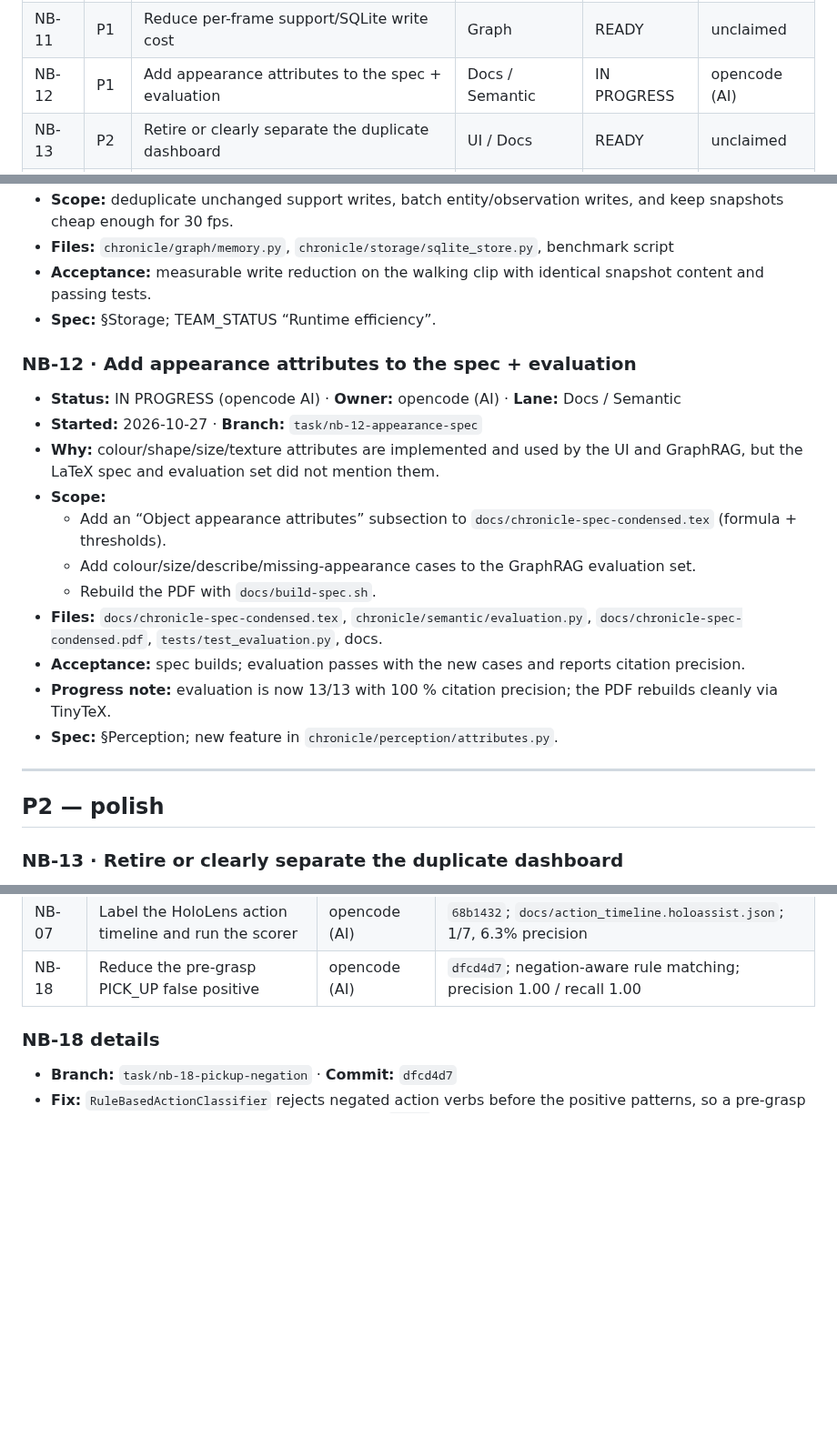
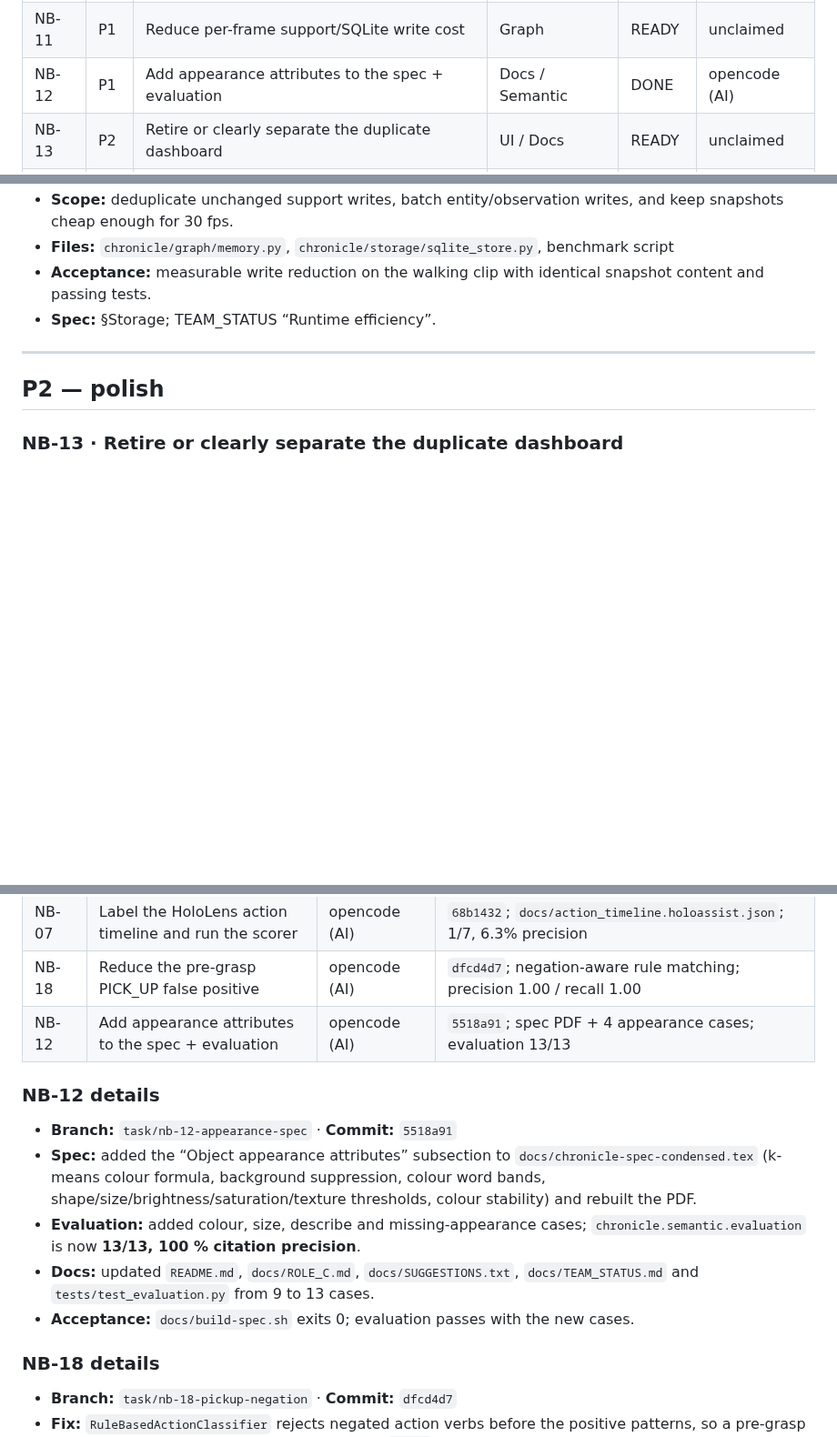
Before and after one commit to g1gowda123/chronicle, a Markdown page: docs/NOTICE_BOARD.md, 3 parts joined by grey strips. Shown at 91% size. GitHub-like rendering; blank space fills up the shorter version.

Commit message:
docs(board): mark NB-12 done

```diff
--- a/docs/NOTICE_BOARD.md
+++ b/docs/NOTICE_BOARD.md
@@ -57,7 +57,7 @@ PR so parallel work does not collide.
 | NB-09 | P1 | Review drawer for rejected / ambiguous actions | UI | READY | unclaimed |
 | NB-10 | P1 | Tune consolidation on the living-room clip | Graph | READY | unclaimed |
 | NB-11 | P1 | Reduce per-frame support/SQLite write cost | Graph | READY | unclaimed |
-| NB-12 | P1 | Add appearance attributes to the spec + evaluation | Docs / Semantic | IN PROGRESS | opencode (AI) |
+| NB-12 | P1 | Add appearance attributes to the spec + evaluation | Docs / Semantic | DONE | opencode (AI) |
 | NB-13 | P2 | Retire or clearly separate the duplicate dashboard | UI / Docs | READY | unclaimed |
 | NB-14 | P2 | Search and filter actions / transitions | UI | READY | unclaimed |
 | NB-15 | P2 | Colour filter dropdown for entities | UI | READY | unclaimed |
@@ -170,26 +170,6 @@ PR so parallel work does not collide.
   snapshot content and passing tests.
 - **Spec:** §Storage; TEAM_STATUS “Runtime efficiency”.
 
-### NB-12 · Add appearance attributes to the spec + evaluation
-- **Status:** IN PROGRESS (opencode AI) · **Owner:** opencode (AI) · **Lane:** Docs / Semantic
-- **Started:** 2026-10-27 · **Branch:** `task/nb-12-appearance-spec`
-- **Why:** colour/shape/size/texture attributes are implemented and used by the
-  UI and GraphRAG, but the LaTeX spec and evaluation set did not mention them.
-- **Scope:**
-  - Add an “Object appearance attributes” subsection to
-    `docs/chronicle-spec-condensed.tex` (formula + thresholds).
-  - Add colour/size/describe/missing-appearance cases to the GraphRAG
-    evaluation set.
-  - Rebuild the PDF with `docs/build-spec.sh`.
-- **Files:** `docs/chronicle-spec-condensed.tex`,
-  `chronicle/semantic/evaluation.py`, `docs/chronicle-spec-condensed.pdf`,
-  `tests/test_evaluation.py`, docs.
-- **Acceptance:** spec builds; evaluation passes with the new cases and reports
-  citation precision.
-- **Progress note:** evaluation is now 13/13 with 100 % citation precision; the
-  PDF rebuilds cleanly via TinyTeX.
-- **Spec:** §Perception; new feature in `chronicle/perception/attributes.py`.
-
 ---
 
 ## P2 — polish
@@ -264,6 +244,21 @@ PR so parallel work does not collide.
 | NB-06 | Real-clip evidence images for demo answers | opencode (AI) | `f967a71`; `data/*/evidence/`; `scripts/build_evidence_fixtures.py` |
 | NB-07 | Label the HoloLens action timeline and run the scorer | opencode (AI) | `68b1432`; `docs/action_timeline.holoassist.json`; 1/7, 6.3% precision |
 | NB-18 | Reduce the pre-grasp PICK_UP false positive | opencode (AI) | `dfcd4d7`; negation-aware rule matching; precision 1.00 / recall 1.00 |
+| NB-12 | Add appearance attributes to the spec + evaluation | opencode (AI) | `5518a91`; spec PDF + 4 appearance cases; evaluation 13/13 |
+
+### NB-12 details
+
+- **Branch:** `task/nb-12-appearance-spec` · **Commit:** `5518a91`
+- **Spec:** added the “Object appearance attributes” subsection to
+  `docs/chronicle-spec-condensed.tex` (k-means colour formula, background
+  suppression, colour word bands, shape/size/brightness/saturation/texture
+  thresholds, colour stability) and rebuilt the PDF.
+- **Evaluation:** added colour, size, describe and missing-appearance cases;
+  `chronicle.semantic.evaluation` is now **13/13, 100 % citation precision**.
+- **Docs:** updated `README.md`, `docs/ROLE_C.md`, `docs/SUGGESTIONS.txt`,
+  `docs/TEAM_STATUS.md` and `tests/test_evaluation.py` from 9 to 13 cases.
+- **Acceptance:** `docs/build-spec.sh` exits 0; evaluation passes with the new
+  cases.
 
 ### NB-18 details
 
```
